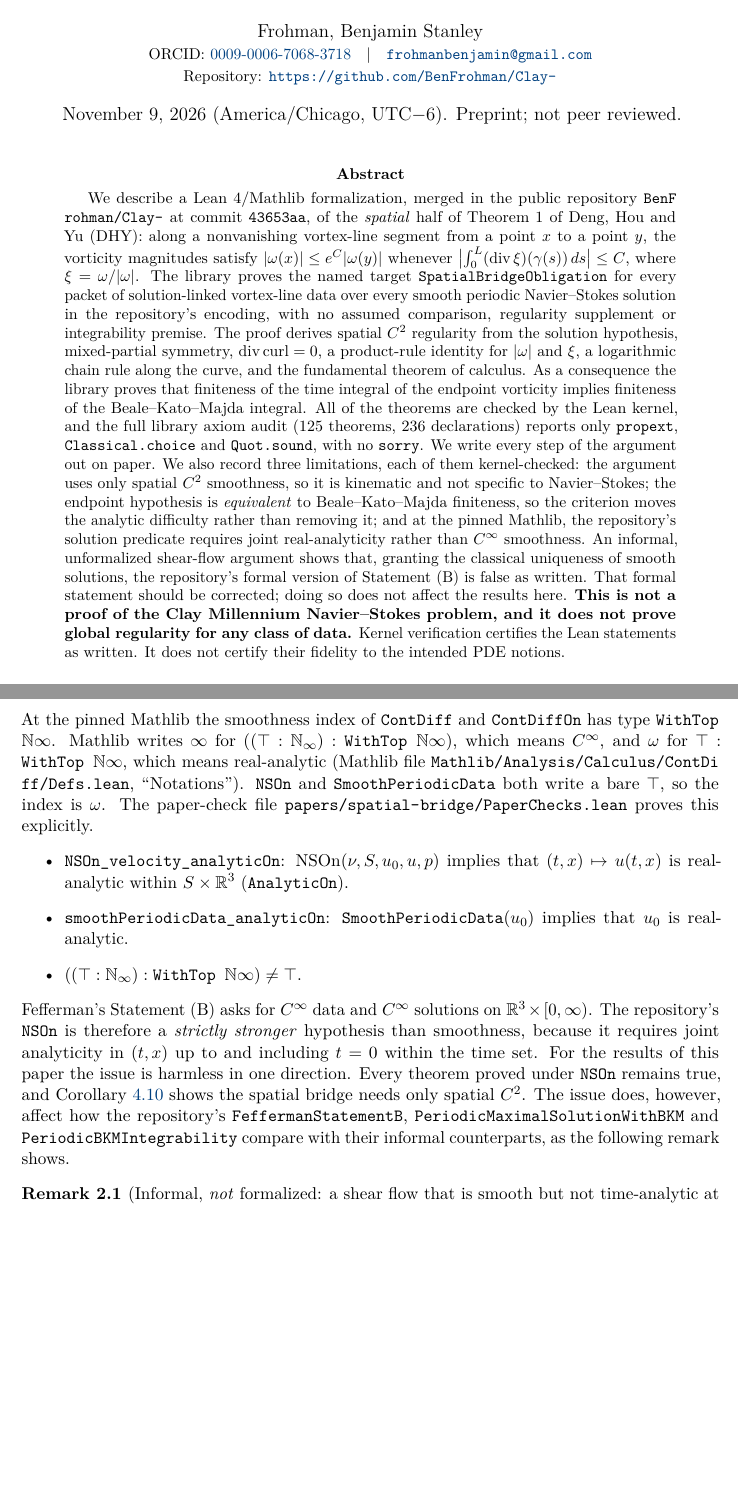
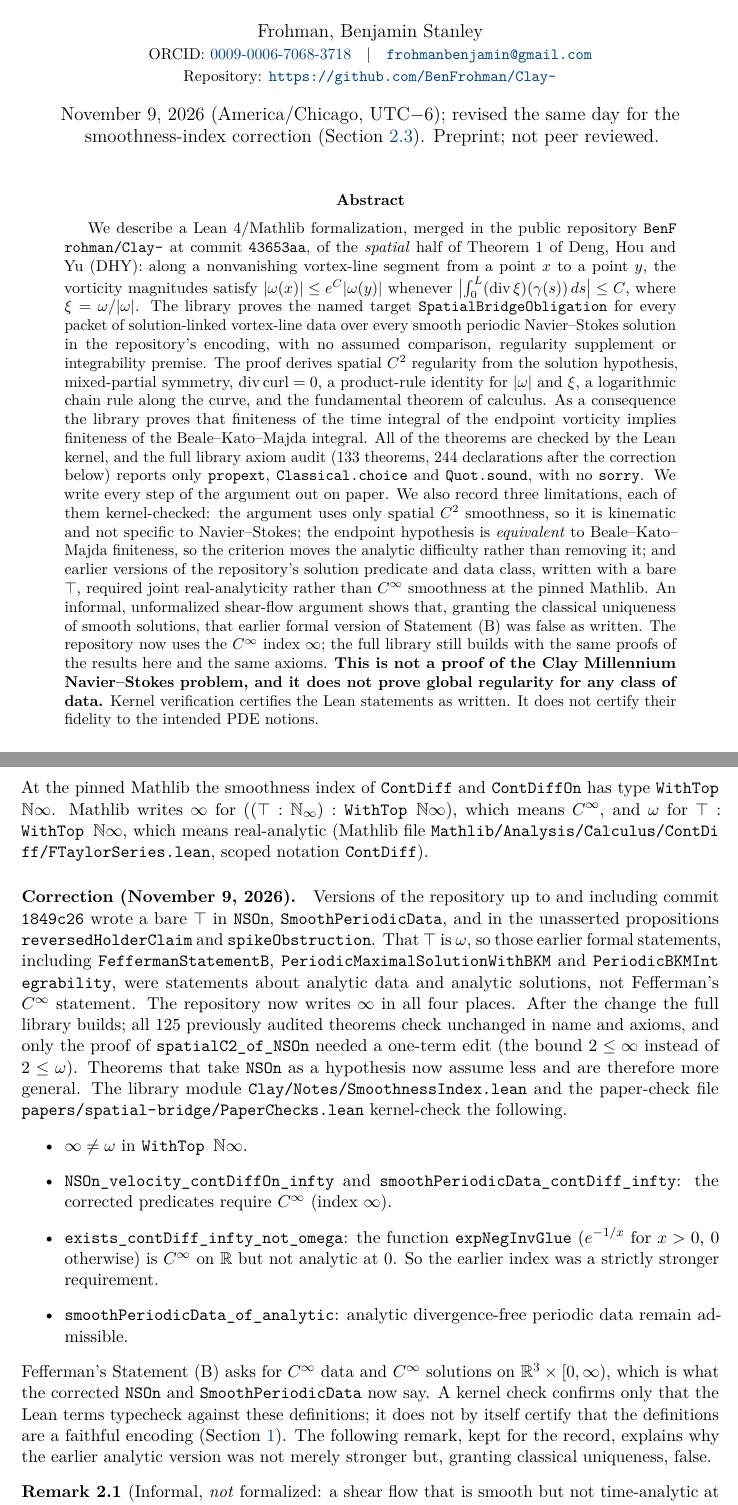
Before and after one commit to BenFrohman/Clay-, a LaTeX paper (papers/spatial-bridge/spatial_bridge.tex): two parts of pages 1 and 4 of 15, joined at a grey line, cut so that both start at the same text, the shorter picture padded with empty space. Compiled offline with pdfLaTeX.

Commit message:
Use the C^infinity index ∞ instead of ⊤ (= analytic ω) in NS definitions
At the pinned Mathlib (a6276f4c, Lean v4.16.0) the ContDiff index has type
WithTop ℕ∞; a bare ⊤ is ω (real-analytic), and ∞ = ((⊤ : ℕ∞) : WithTop ℕ∞)
is C^∞. SmoothPeriodicData, NSOn, reversedHolderClaim and spikeObstruction
wrote ⊤, so the formal FeffermanStatementB was an analytic-regularity
statement, not Fefferman's C^∞ Statement (B). They now use ∞.

- spatialC2_of_NSOn: bound 2 ≤ ∞ instead of 2 ≤ ω (only proof change).
- New Clay.Notes.SmoothnessIndex: ∞ ≠ ω, definitional checks, and a C^∞
  function (expNegInvGlue) that is not analytic at 0.
- PaperChecks §1, spatial-bridge paper, monograph, README, STATUS, AXIOMS.md
  updated with a correction note; PDFs recompiled.

Audit: 133 theorems, 244 declarations, nonstandard 0 (was 125/236; the 125
earlier rows are unchanged).

```diff
--- a/papers/spatial-bridge/spatial_bridge.tex
+++ b/papers/spatial-bridge/spatial_bridge.tex
@@ -44,7 +44,8 @@ for Smooth Periodic Navier--Stokes Fields}}
 \small ORCID: \href{https://orcid.org/0009-0006-7068-3718}{0009-0006-7068-3718}\quad|\quad
 \href{mailto:frohmanbenjamin@gmail.com}{\texttt{frohmanbenjamin@gmail.com}}\\
 \small Repository: \href{https://github.com/BenFrohman/Clay-}{\lean{https://github.com/BenFrohman/Clay-}}}
-\date{November 9, 2026 (America/Chicago, UTC$-6$). Preprint; not peer reviewed.}
+\date{November 9, 2026 (America/Chicago, UTC$-6$); revised the same day for the
+smoothness-index correction (Section~\ref{sec:analytic}). Preprint; not peer reviewed.}
 
 \begin{document}
 \maketitle
@@ -66,19 +67,21 @@ identity for $|\omega|$ and $\xi$, a logarithmic chain rule along the curve,
 and the fundamental theorem of calculus. As a consequence the library proves
 that finiteness of the time integral of the endpoint vorticity implies
 finiteness of the Beale--Kato--Majda integral. All of the theorems are checked
-by the Lean kernel, and the full library axiom audit (125 theorems, 236
-declarations) reports only \texttt{propext}, \texttt{Classical.choice} and
+by the Lean kernel, and the full library axiom audit (133 theorems, 244
+declarations after the correction below) reports only \texttt{propext}, \texttt{Classical.choice} and
 \texttt{Quot.sound}, with no \texttt{sorry}. We write every step of the
 argument out on paper. We also record three limitations, each of them
 kernel-checked: the argument uses only spatial $C^2$ smoothness, so it is
 kinematic and not specific to Navier--Stokes; the endpoint hypothesis is
 \emph{equivalent} to Beale--Kato--Majda finiteness, so the criterion moves the
-analytic difficulty rather than removing it; and at the pinned Mathlib, the
-repository's solution predicate requires joint real-analyticity rather than
-$C^\infty$ smoothness. An informal, unformalized shear-flow argument shows
-that, granting the classical uniqueness of smooth solutions, the
-repository's formal version of Statement~(B) is false as written. That formal
-statement should be corrected; doing so does not affect the results here. \textbf{This is not a proof of the Clay Millennium
+analytic difficulty rather than removing it; and earlier versions of the
+repository's solution predicate and data class, written with a bare
+\texttt{⊤}, required joint real-analyticity rather than $C^\infty$ smoothness
+at the pinned Mathlib. An informal, unformalized shear-flow argument shows
+that, granting the classical uniqueness of smooth solutions, that earlier
+formal version of Statement~(B) was false as written. The repository now uses
+the $C^\infty$ index $\infty$; the full library still builds with the same
+proofs of the results here and the same axioms. \textbf{This is not a proof of the Clay Millennium
 Navier--Stokes problem, and it does not prove global regularity for any class
 of data.} Kernel verification certifies the Lean statements as written. It
 does not certify their fidelity to the intended PDE notions.
@@ -166,30 +171,42 @@ The quantifier \declref{ForAllFiniteSolutions}{StatementB.lean}{102}
 ranges over all $\nu>0$, all data $u_0$ satisfying \lean{SmoothPeriodicData},
 all $(u,p)$, and all finite $T$ with $\mathrm{NSOn}(\nu,[0,T),u_0,u,p)$.
 
-\subsection{A fidelity remark: \texorpdfstring{\leanu{⊤}}{top} means analytic at the pinned Mathlib}\label{sec:analytic}
+\subsection{The smoothness index, and a correction}\label{sec:analytic}
 At the pinned Mathlib the smoothness index of \lean{ContDiff} and
 \lean{ContDiffOn} has type \leanu{WithTop ℕ∞}. Mathlib writes $\infty$ for
 $((\top:\mathbb{N}_\infty):\leanu{WithTop ℕ∞})$, which means $C^\infty$, and
 $\omega$ for $\top:\leanu{WithTop ℕ∞}$, which means real-analytic (Mathlib
-file \lean{Mathlib/Analysis/Calculus/ContDiff/Defs.lean}, ``Notations'').
-\lean{NSOn} and \lean{SmoothPeriodicData} both write a bare \leanu{⊤}, so the
-index is $\omega$. The paper-check file
-\lean{papers/spatial-bridge/PaperChecks.lean} proves this explicitly.
+file \lean{Mathlib/Analysis/Calculus/ContDiff/FTaylorSeries.lean}, scoped
+notation \lean{ContDiff}).
+
+\paragraph{Correction (November 9, 2026).} Versions of the repository up to
+and including commit \texttt{1849c26} wrote a bare \leanu{⊤} in \lean{NSOn},
+\lean{SmoothPeriodicData}, and in the unasserted propositions
+\lean{reversedHolderClaim} and \lean{spikeObstruction}. That \leanu{⊤} is
+$\omega$, so those earlier formal statements, including
+\lean{FeffermanStatementB}, \lean{PeriodicMaximalSolutionWithBKM} and
+\lean{PeriodicBKMIntegrability}, were statements about analytic data and
+analytic solutions, not Fefferman's $C^\infty$ statement. The repository now
+writes $\infty$ in all four places. After the change the full library builds;
+all 125 previously audited theorems check unchanged in name and axioms, and
+only the proof of \lean{spatialC2_of_NSOn} needed a one-term edit (the bound
+$2\le\infty$ instead of $2\le\omega$). Theorems that take \lean{NSOn} as a
+hypothesis now assume less and are therefore more general. The library module
+\lean{Clay/Notes/SmoothnessIndex.lean} and the paper-check file
+\lean{papers/spatial-bridge/PaperChecks.lean} kernel-check the following.
 \begin{itemize}
-  \item \lean{NSOn_velocity_analyticOn}: $\mathrm{NSOn}(\nu,S,u_0,u,p)$ implies that $(t,x)\mapsto u(t,x)$ is real-analytic within $S\times\R^3$ (\lean{AnalyticOn}).
-  \item \lean{smoothPeriodicData_analyticOn}: \lean{SmoothPeriodicData}$(u_0)$ implies that $u_0$ is real-analytic.
-  \item $((\top:\mathbb{N}_\infty):\leanu{WithTop ℕ∞})\neq\top$.
+  \item $\infty\neq\omega$ in \leanu{WithTop ℕ∞}.
+  \item \lean{NSOn_velocity_contDiffOn_infty} and \lean{smoothPeriodicData_contDiff_infty}: the corrected predicates require $C^\infty$ (index $\infty$).
+  \item \lean{exists_contDiff_infty_not_omega}: the function \lean{expNegInvGlue} ($e^{-1/x}$ for $x>0$, $0$ otherwise) is $C^\infty$ on $\R$ but not analytic at $0$. So the earlier index was a strictly stronger requirement.
+  \item \lean{smoothPeriodicData_of_analytic}: analytic divergence-free periodic data remain admissible.
 \end{itemize}
 Fefferman's Statement~(B) asks for $C^\infty$ data and $C^\infty$ solutions on
-$\R^3\times[0,\infty)$. The repository's \lean{NSOn} is therefore a
-\emph{strictly stronger} hypothesis than smoothness, because it requires joint
-analyticity in $(t,x)$ up to and including $t=0$ within the time set. For the
-results of this paper the issue is harmless in one direction. Every theorem
-proved under \lean{NSOn} remains true, and Corollary~\ref{cor:C2} shows the
-spatial bridge needs only spatial $C^2$. The issue does, however, affect how the repository's
-\lean{FeffermanStatementB}, \lean{PeriodicMaximalSolutionWithBKM} and
-\lean{PeriodicBKMIntegrability} compare with their informal counterparts, as
-the following remark shows.
+$\R^3\times[0,\infty)$, which is what the corrected \lean{NSOn} and
+\lean{SmoothPeriodicData} now say. A kernel check confirms only that the Lean
+terms typecheck against these definitions; it does not by itself certify that
+the definitions are a faithful encoding (Section~\ref{sec:scope}). The
+following remark, kept for the record, explains why the earlier analytic
+version was not merely stronger but, granting classical uniqueness, false.
 
 \begin{remark}[Informal, \emph{not} formalized: a shear flow that is smooth but not time-analytic at $t=0$]\label{rem:shear}
 Fix $\nu>0$. Let
```
Also changed, not shown: AXIOMS.md (+20 -5 lines), STATUS.md (+1 -1 lines), paper/Clay_Technical_Monograph_2026.tex (+5 -3 lines), README.md, paper/Clay_Technical_Monograph_2026.pdf, papers/spatial-bridge/README.md, papers/spatial-bridge/spatial_bridge.pdf, papers/spatial-bridge/spatial_bridge.tex (59 more changed lines), 7 other files.
